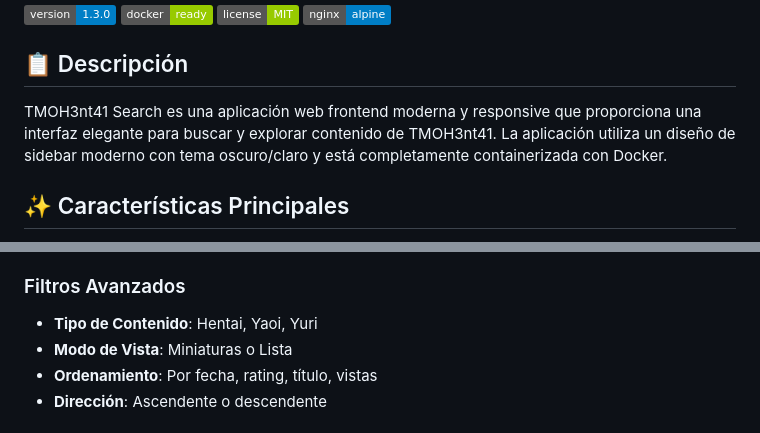
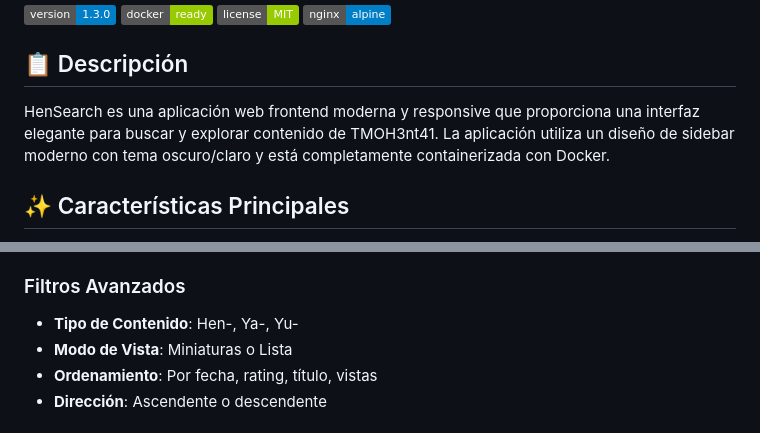
Before and after one commit to jcarlos-x/hensearch, a Markdown page: README.md, 2 parts joined by grey strips. Rendered like a GitHub page; badges without logos.

Commit message:
Se actualizo el README

```diff
--- a/README.md
+++ b/README.md
@@ -7,7 +7,7 @@
 
 ## 📋 Descripción
 
-TMOH3nt41 Search es una aplicación web frontend moderna y responsive que proporciona una interfaz elegante para buscar y explorar contenido de TMOH3nt41. La aplicación utiliza un diseño de sidebar moderno con tema oscuro/claro y está completamente containerizada con Docker.
+HenSearch es una aplicación web frontend moderna y responsive que proporciona una interfaz elegante para buscar y explorar contenido de TMOH3nt41. La aplicación utiliza un diseño de sidebar moderno con tema oscuro/claro y está completamente containerizada con Docker.
 
 ## ✨ Características Principales
 
@@ -93,7 +93,7 @@ El archivo `nginx.conf` incluye:
 - **Por Etiquetas**: Filtrado por categorías
 
 ### Filtros Avanzados
-- **Tipo de Contenido**: Hentai, Yaoi, Yuri
+- **Tipo de Contenido**: Hen-, Ya-, Yu-
 - **Modo de Vista**: Miniaturas o Lista
 - **Ordenamiento**: Por fecha, rating, título, vistas
 - **Dirección**: Ascendente o descendente
```
